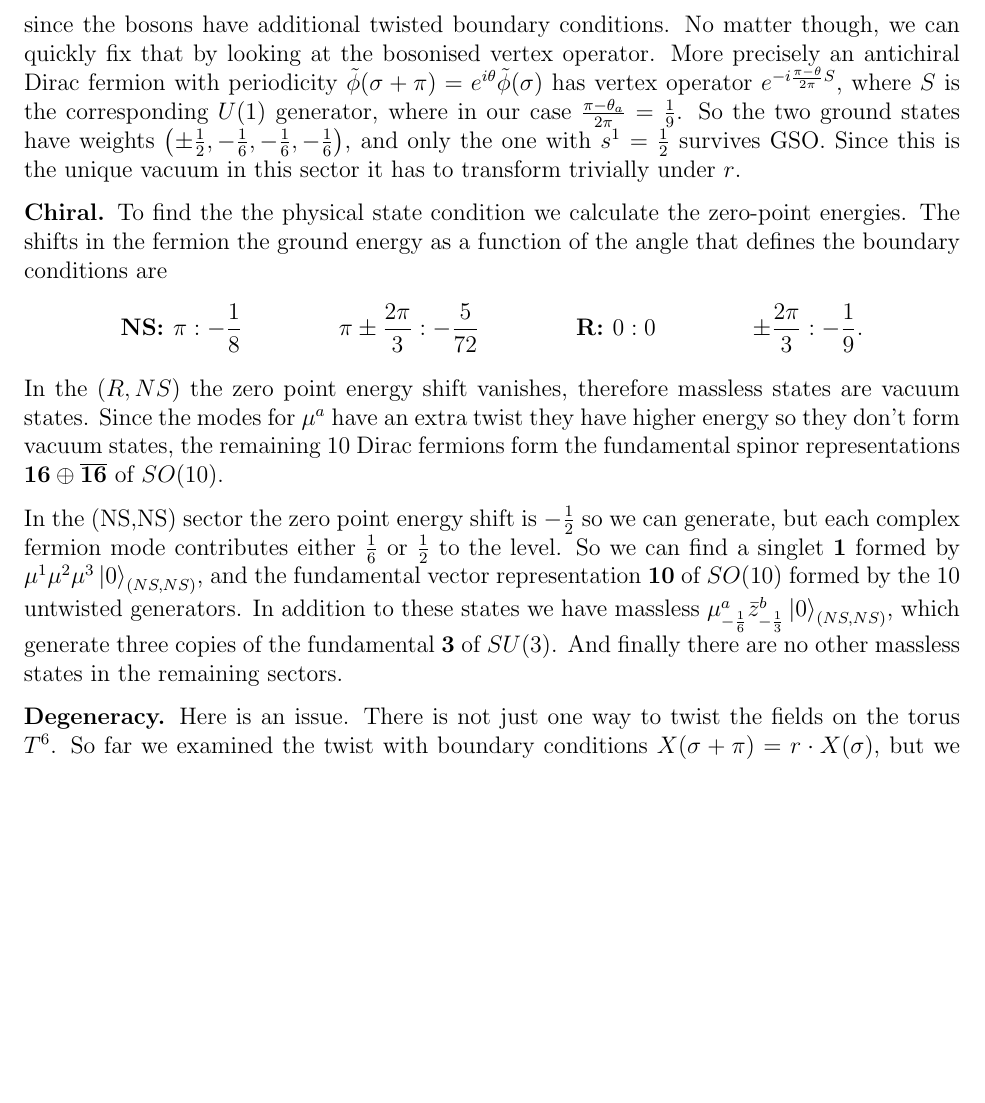
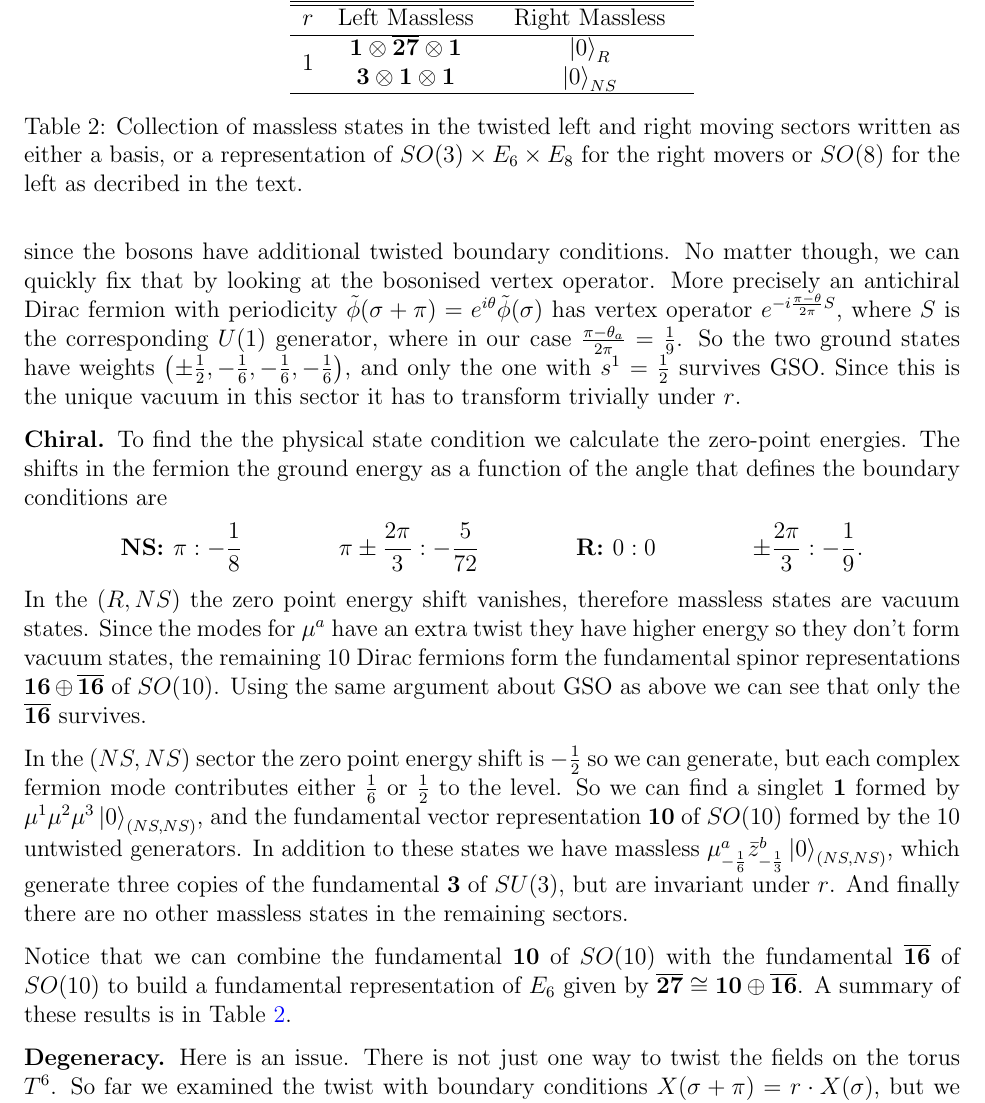
Before and after one commit to PanosEconomou/string-psets, a LaTeX problem sheet (report.tex): part of page 10 of 10 before the commit and part of page 10 of 11 after it, cut at the place of the change, the shorter picture padded with empty space. Compiled offline with pdfLaTeX.

Commit message:
some cleanup

```diff
--- a/report.tex
+++ b/report.tex
@@ -191,9 +191,26 @@ The issue here, is that in the twisted sector we don't know how the last three o
     \textbf{NS: }  \pi & : -\frac{1}{8} & \pi \pm \frac{2\pi}{3} &: -\frac{5}{72} &
     \textbf{R: }  0 & : 0   & \pm \frac{2\pi}{3} &: - \frac{1}{9}.
 \end{align*}
-In the $(R,NS)$ the zero point energy shift vanishes, therefore massless states are vacuum states. Since the modes for $\mu^{a}$ have an extra twist they have higher energy so they don't form vacuum states, the remaining $10$ Dirac fermions form the fundamental spinor representations $\mathbf{16} \oplus \overline{\mathbf{16}}$ of $SO(10)$.
+In the $(R,NS)$ the zero point energy shift vanishes, therefore massless states are vacuum states. Since the modes for $\mu^{a}$ have an extra twist they have higher energy so they don't form vacuum states, the remaining $10$ Dirac fermions form the fundamental spinor representations $\mathbf{16} \oplus \overline{\mathbf{16}}$ of $SO(10)$. Using the same argument about GSO as above we can see that only the $\overline{\mathbf{16}}$ survives.
 
-In the (NS,NS) sector the zero point energy shift is $-\frac{1}{2}$ so we can generate, but each complex fermion mode contributes either $\frac{1}{6}$ or $\frac{1}{2}$ to the level. So we can find a singlet $\mathbf{1}$ formed by $\mu^1 \mu^2\mu^3 \ket{0}_{(NS,NS)}$, and the fundamental vector representation $\mathbf{10}$ of $SO(10)$ formed by the 10 untwisted generators. In addition to these states we have massless $\mu^{a}_{-\frac{1}{6}} \bar z_{-\frac{1}{3}}^b\ket{0}_{(NS,NS)}$, which generate three copies of the fundamental $\textbf{3}$ of $SU(3)$. And finally there are no other massless states in the remaining sectors.
+In the $(NS,NS)$ sector the zero point energy shift is $-\frac{1}{2}$ so we can generate, but each complex fermion mode contributes either $\frac{1}{6}$ or $\frac{1}{2}$ to the level. So we can find a singlet $\mathbf{1}$ formed by $\mu^1 \mu^2\mu^3 \ket{0}_{(NS,NS)}$, and the fundamental vector representation $\mathbf{10}$ of $SO(10)$ formed by the 10 untwisted generators. In addition to these states we have massless $\mu^{a}_{-\frac{1}{6}} \bar z_{-\frac{1}{3}}^b\ket{0}_{(NS,NS)}$, which generate three copies of the fundamental $\textbf{3}$ of $SU(3)$, but are invariant under $r$. And finally there are no other massless states in the remaining sectors.
+
+Notice that we can combine the fundamental $\mathbf{10}$ of $SO(10)$ with the fundamental $\overline{\mathbf{16}}$ of $SO(10)$ to build a fundamental representation of $E_6$ given by $\overline{\mathbf{27}} \cong \mathbf{10} \oplus \overline{\mathbf{16}}$. A summary of these results is in Table~\ref{tab:twisted}.
+
+\begin{table}
+    \begin{center}
+    \begin{tabular}{ccc}
+    &\multicolumn{2}{c}{\textbf{Representation} or \textbf{Generators}}\\
+    \hline\hline
+    $r$ & {Left Massless} & Right Massless\\
+    \hline
+	\multirow{2}{0.5em}{$1$} & $\mathbf{1}\otimes \overline{\mathbf{27}} \otimes \mathbf{1}$ & $\ket{0}_{R}$ \\
+	& $\mathbf{3} \otimes \mathbf{1}\otimes \mathbf{1}$ & $\ket{0}_{NS}$ \\
+	\hline
+    \end{tabular}
+    \caption{Collection of massless states in the twisted left and right moving sectors written as either a basis, or a representation of $SO(3)\times E_6\times E_8$ for the right movers or $SO(8)$ for the left as decribed in the text.\label{tab:twisted}}
+    \end{center}
+\end{table}
 
 \textbf{Degeneracy.} Here is an issue. There is not just one way to twist the fields on the torus $T^6$. So far we examined the twist with boundary conditions $X(\sigma + \pi) = r\cdot X(\sigma)$, but we know that $X \sim X + R \sim X + \omega R$, so we could have equally looked into twisted sectors of the form $X(\sigma + \pi) = r\cdot X(\sigma) + \omega R$ and so on. There are three boundary conditions for each dimension, so we would have $3^3 = 27$ possible twisted sectors for each $r, r^2$. Luckily though since they are all related by shifts, they are all isomorphic. The only tangible impact this has in the final calculation of the massless spectrum is that we need to add each twisted sector $27$ times.
 
```
Also changed, not shown: report.tex (6 more changed lines).
